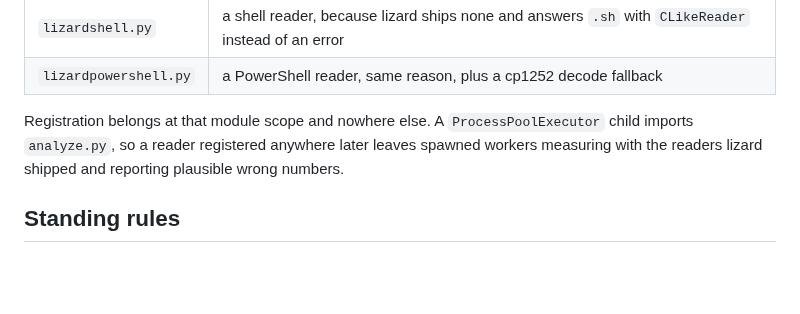
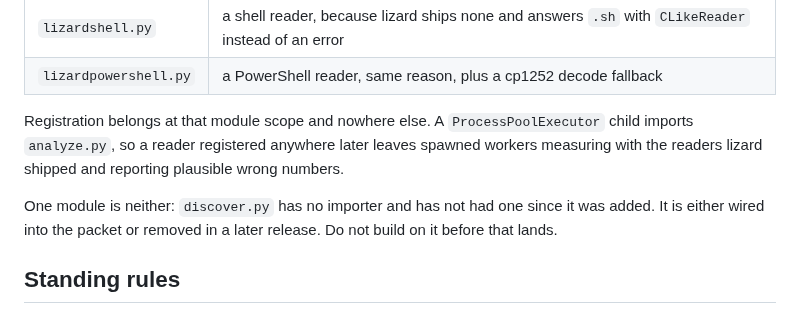
Before and after one commit to JeanFrancoisGagne/crapkit, a Markdown page: AGENTS.md, the part around the change. Rendered like a GitHub page; blank space fills up the shorter version.

Commit message:
Name discover.py as the module not to build on
384 lines with no importer since birth. A contributor extending it is
working on something the next release may delete.

```diff
--- a/AGENTS.md
+++ b/AGENTS.md
@@ -628,6 +628,10 @@ Registration belongs at that module scope and nowhere else. A `ProcessPoolExecut
 imports `analyze.py`, so a reader registered anywhere later leaves spawned workers
 measuring with the readers lizard shipped and reporting plausible wrong numbers.
 
+One module is neither: `discover.py` has no importer and has not had one since it was
+added. It is either wired into the packet or removed in a later release. Do not build on
+it before that lands.
+
 ## Standing rules
 
 Six rules the suite cannot fully police. Break one and the failure surfaces somewhere
```
